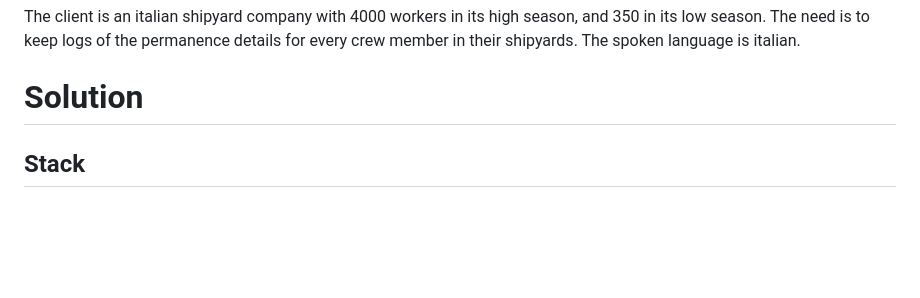
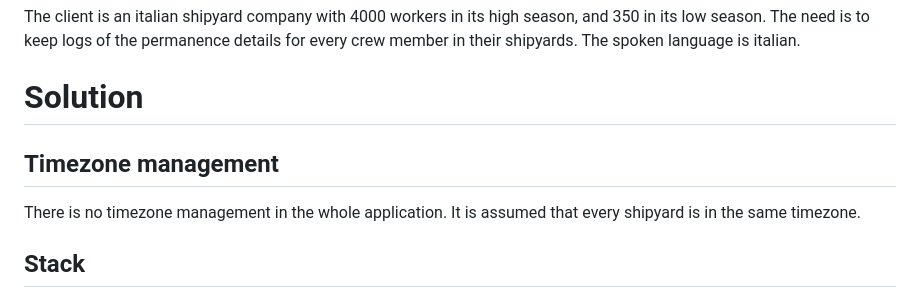
Before and after one commit to fredneedsausername/GateKeeper, a Markdown page: DESIGN-DOCUMENT.md, the part around the change. GitHub-like rendering; blank space fills up the shorter version.

Commit message:
Specified timezone management

```diff
--- a/DESIGN-DOCUMENT.md
+++ b/DESIGN-DOCUMENT.md
@@ -3,6 +3,10 @@
 The client is an italian shipyard company with 4000 workers in its high season, and 350 in its low season. The need is to keep logs of the permanence details for every crew member in their shipyards. The spoken language is italian.
 
 # Solution
+
+## Timezone management
+
+There is no timezone management in the whole application. It is assumed that every shipyard is in the same timezone.
 
 ## Stack
 
```
